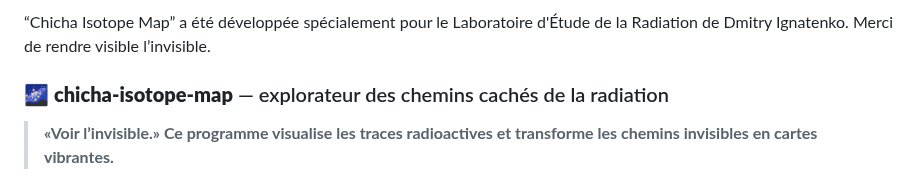
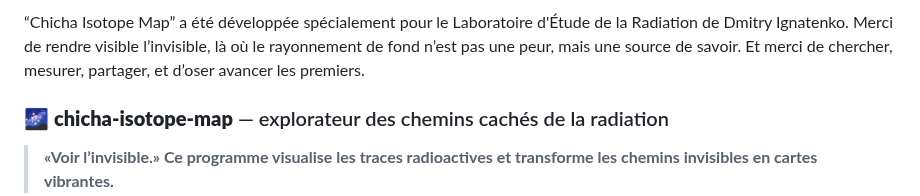
Before and after one commit to matveynator/chicha-isotope-map, a Markdown page: doc/README_FR.md, the part around the change. GitHub-like rendering.

```diff
--- a/doc/README_FR.md
+++ b/doc/README_FR.md
@@ -1,4 +1,4 @@
-“Chicha Isotope Map” a été développée spécialement pour le Laboratoire d'Étude de la Radiation de Dmitry Ignatenko. Merci de rendre visible l’invisible.
+“Chicha Isotope Map” a été développée spécialement pour le Laboratoire d'Étude de la Radiation de Dmitry Ignatenko. Merci de rendre visible l’invisible, là où le rayonnement de fond n’est pas une peur, mais une source de savoir. Et merci de chercher, mesurer, partager, et d’oser avancer les premiers.
 
 ### 🌌 **chicha-isotope-map** — explorateur des chemins cachés de la radiation
 
```
